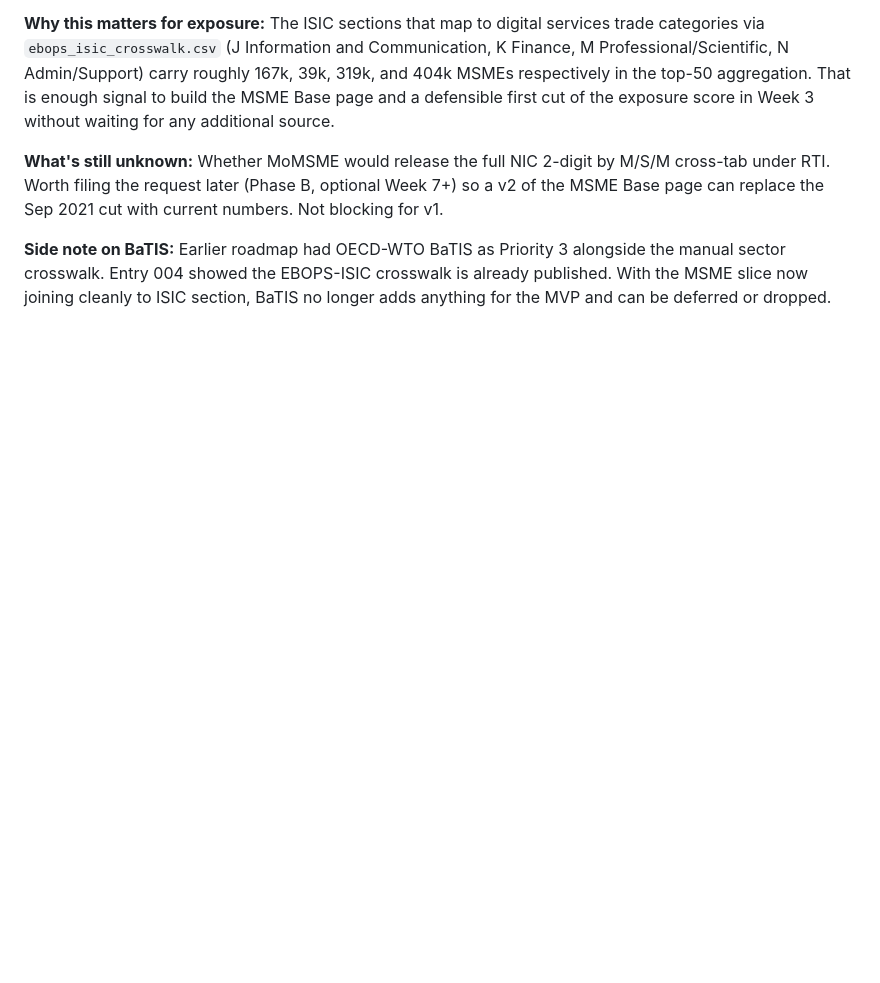
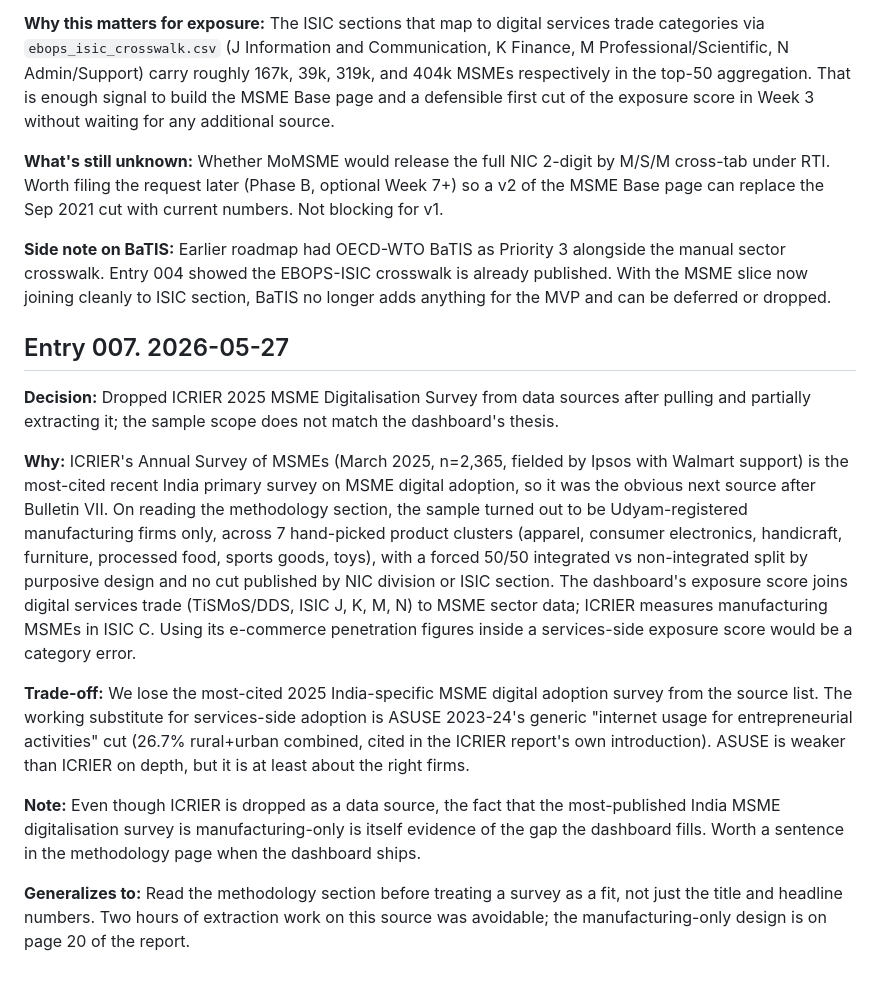
Before and after one commit to veer-sanyal/india-msme-digital-trade-exposure, a Markdown page: DECISIONS.md, the part around the change. Rendered like a GitHub page; blank space fills up the shorter version.

Commit message:
docs: log Entry 007, drop ICRIER 2025 from data sources
The ICRIER 2025 MSME Digitalisation Survey is manufacturing-only across
7 product clusters; the dashboard's exposure score is services-side
(ISIC J/K/M/N). Using ICRIER's e-commerce figures inside a services-side
score would be a category error, so the source is dropped.

Co-Authored-By: Claude Opus 4.7 <noreply@anthropic.com>

```diff
--- a/DECISIONS.md
+++ b/DECISIONS.md
@@ -59,3 +59,15 @@ This file tracks key decisions made during the build of the India Digital Servic
 **What's still unknown:** Whether MoMSME would release the full NIC 2-digit by M/S/M cross-tab under RTI. Worth filing the request later (Phase B, optional Week 7+) so a v2 of the MSME Base page can replace the Sep 2021 cut with current numbers. Not blocking for v1.
 
 **Side note on BaTIS:** Earlier roadmap had OECD-WTO BaTIS as Priority 3 alongside the manual sector crosswalk. Entry 004 showed the EBOPS-ISIC crosswalk is already published. With the MSME slice now joining cleanly to ISIC section, BaTIS no longer adds anything for the MVP and can be deferred or dropped.
+
+## Entry 007. 2026-05-27
+
+**Decision:** Dropped ICRIER 2025 MSME Digitalisation Survey from data sources after pulling and partially extracting it; the sample scope does not match the dashboard's thesis.
+
+**Why:** ICRIER's Annual Survey of MSMEs (March 2025, n=2,365, fielded by Ipsos with Walmart support) is the most-cited recent India primary survey on MSME digital adoption, so it was the obvious next source after Bulletin VII. On reading the methodology section, the sample turned out to be Udyam-registered manufacturing firms only, across 7 hand-picked product clusters (apparel, consumer electronics, handicraft, furniture, processed food, sports goods, toys), with a forced 50/50 integrated vs non-integrated split by purposive design and no cut published by NIC division or ISIC section. The dashboard's exposure score joins digital services trade (TiSMoS/DDS, ISIC J, K, M, N) to MSME sector data; ICRIER measures manufacturing MSMEs in ISIC C. Using its e-commerce penetration figures inside a services-side exposure score would be a category error.
+
+**Trade-off:** We lose the most-cited 2025 India-specific MSME digital adoption survey from the source list. The working substitute for services-side adoption is ASUSE 2023-24's generic "internet usage for entrepreneurial activities" cut (26.7% rural+urban combined, cited in the ICRIER report's own introduction). ASUSE is weaker than ICRIER on depth, but it is at least about the right firms.
+
+**Note:** Even though ICRIER is dropped as a data source, the fact that the most-published India MSME digitalisation survey is manufacturing-only is itself evidence of the gap the dashboard fills. Worth a sentence in the methodology page when the dashboard ships.
+
+**Generalizes to:** Read the methodology section before treating a survey as a fit, not just the title and headline numbers. Two hours of extraction work on this source was avoidable; the manufacturing-only design is on page 20 of the report.
```
